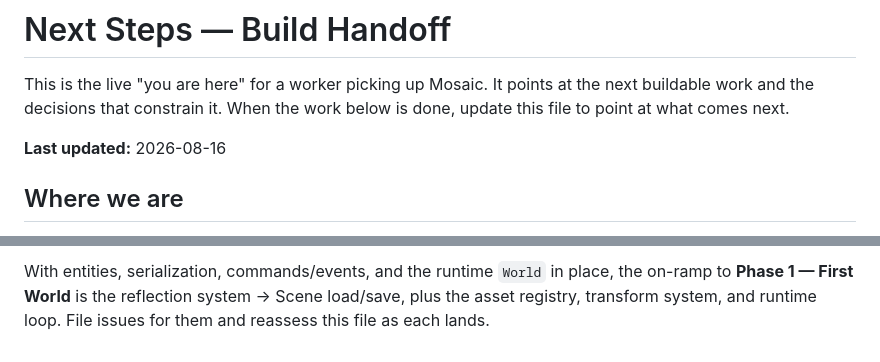
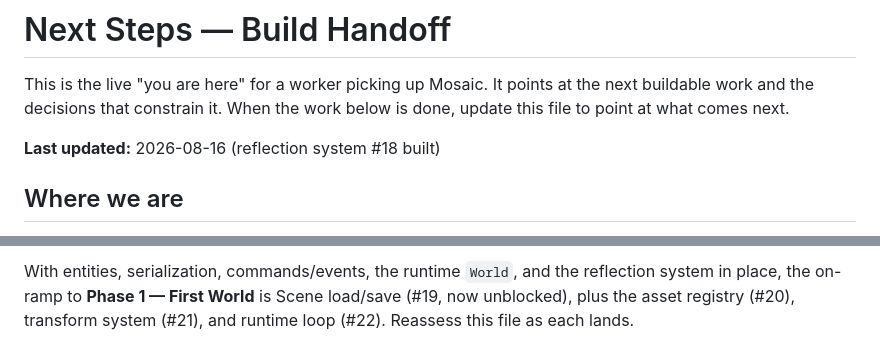
Before and after one commit to Evol-Luci/mosaic, a Markdown page: docs/project/next-steps.md, 2 parts joined by grey strips. Rendered like a GitHub page.

```diff
--- a/docs/project/next-steps.md
+++ b/docs/project/next-steps.md
@@ -4,7 +4,7 @@ This is the live "you are here" for a worker picking up Mosaic. It points at the
 next buildable work and the decisions that constrain it. When the work below is
 done, update this file to point at what comes next.
 
-**Last updated:** 2026-08-16
+**Last updated:** 2026-08-16 (reflection system #18 built)
 
 ## Where we are
 
@@ -158,5 +186,5 @@ inspector both block on it and it is the last foundational unknown.
 
-With entities, serialization, commands/events, and the runtime `World` in place,
-the on-ramp to **Phase 1 — First World** is the reflection system → Scene load/save,
-plus the asset registry, transform system, and runtime loop. File issues for them
-and reassess this file as each lands.
+With entities, serialization, commands/events, the runtime `World`, and the
+reflection system in place, the on-ramp to **Phase 1 — First World** is Scene
+load/save (#19, now unblocked), plus the asset registry (#20), transform system
+(#21), and runtime loop (#22). Reassess this file as each lands.
```
Also changed, not shown: other parts of docs/project/next-steps.md (+56 -28 lines).
